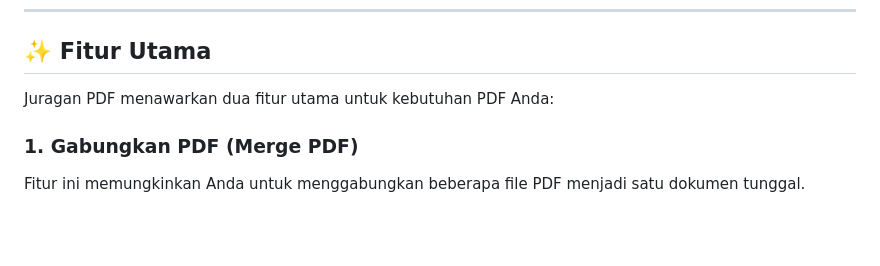
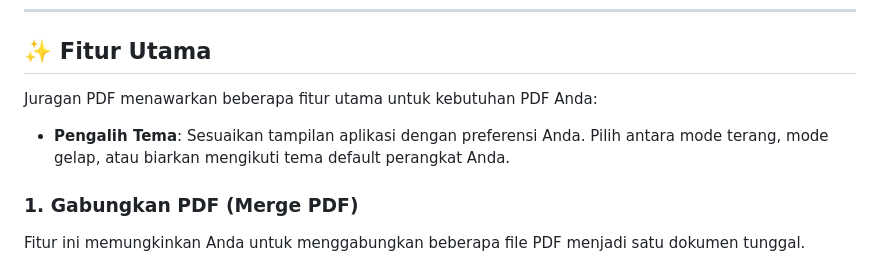
Before and after one commit to totiard/JuraganPDF, a Markdown page: README.md, the part around the change. Drawn GitHub-style; blank space fills up the shorter version.

```diff
--- a/README.md
+++ b/README.md
@@ -12,7 +12,9 @@ Aplikasi ini juga dilengkapi penghitung aksi (pengunjung, jumlah penggabungan, d
 
 ## ✨ Fitur Utama
 
-Juragan PDF menawarkan dua fitur utama untuk kebutuhan PDF Anda:
+Juragan PDF menawarkan beberapa fitur utama untuk kebutuhan PDF Anda:
+
+* **Pengalih Tema**: Sesuaikan tampilan aplikasi dengan preferensi Anda. Pilih antara mode terang, mode gelap, atau biarkan mengikuti tema default perangkat Anda.
 
 ### 1. Gabungkan PDF (Merge PDF)
 Fitur ini memungkinkan Anda untuk menggabungkan beberapa file PDF menjadi satu dokumen tunggal.
```
